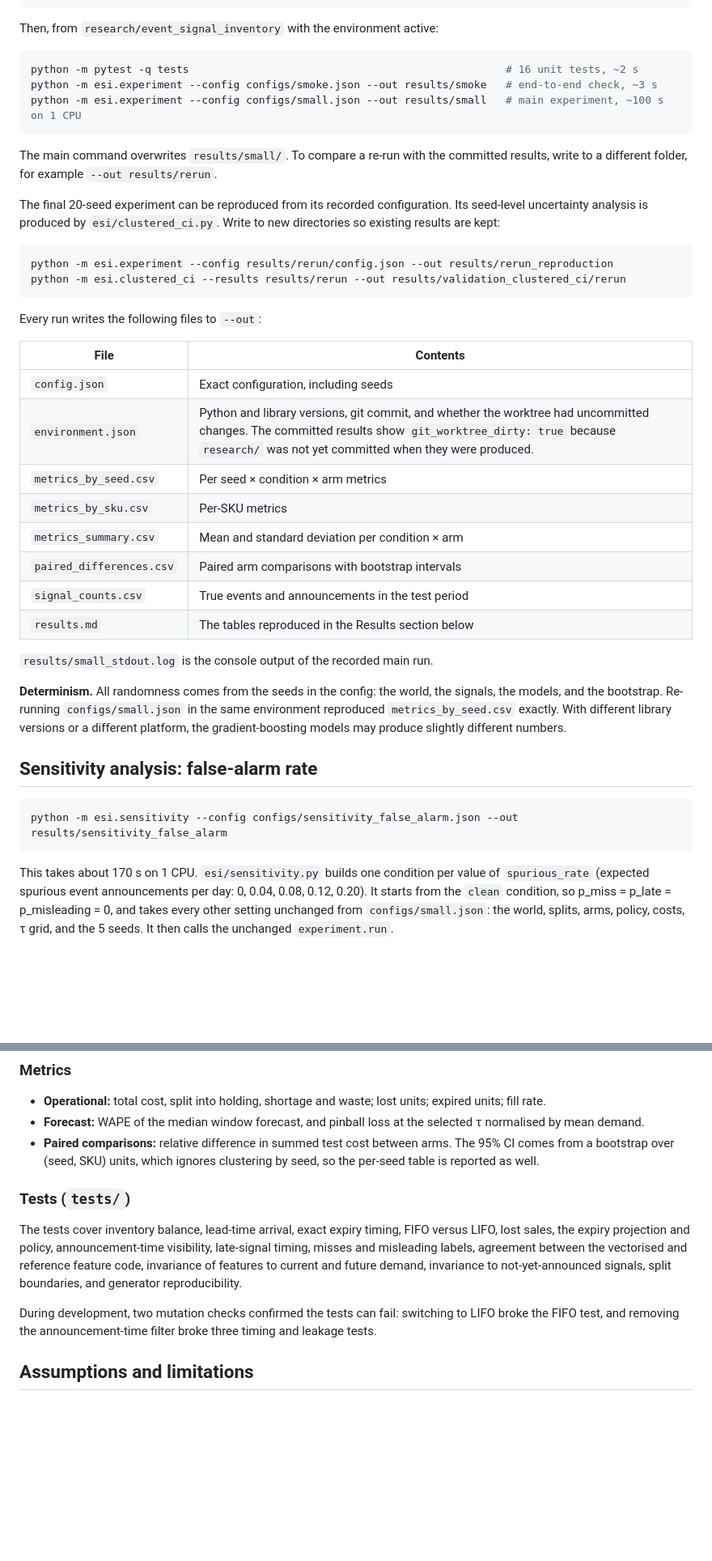
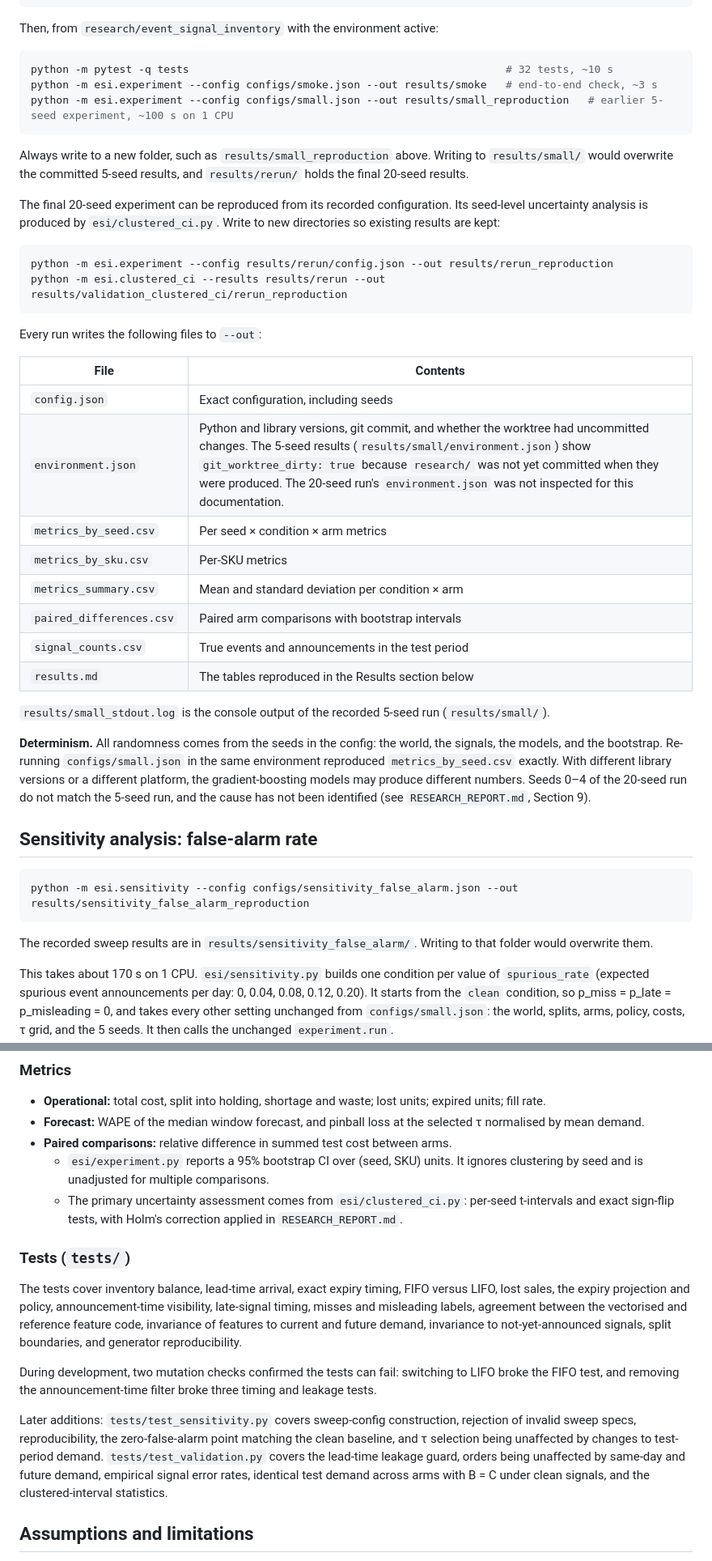
Before and after one commit to kritikadamahe/Nexora, a Markdown page: research/event_signal_inventory/README.md, 2 parts joined by grey strips. Shown at 81% size. Rendered like a GitHub page; blank space fills up the shorter version.

````diff
--- a/research/event_signal_inventory/README.md
+++ b/research/event_signal_inventory/README.md
@@ -28,18 +28,18 @@ python -m pip install -r requirements.txt
 Then, from `research/event_signal_inventory` with the environment active:
 
 ```bash
-python -m pytest -q tests                                                  # 16 unit tests, ~2 s
+python -m pytest -q tests                                                  # 32 tests, ~10 s
 python -m esi.experiment --config configs/smoke.json --out results/smoke   # end-to-end check, ~3 s
-python -m esi.experiment --config configs/small.json --out results/small   # main experiment, ~100 s on 1 CPU
+python -m esi.experiment --config configs/small.json --out results/small_reproduction   # earlier 5-seed experiment, ~100 s on 1 CPU
 ```
 
-The main command overwrites `results/small/`. To compare a re-run with the committed results, write to a different folder, for example `--out results/rerun`.
+Always write to a new folder, such as `results/small_reproduction` above. Writing to `results/small/` would overwrite the committed 5-seed results, and `results/rerun/` holds the final 20-seed results.
 
 The final 20-seed experiment can be reproduced from its recorded configuration. Its seed-level uncertainty analysis is produced by `esi/clustered_ci.py`. Write to new directories so existing results are kept:
 
 ```bash
 python -m esi.experiment --config results/rerun/config.json --out results/rerun_reproduction
-python -m esi.clustered_ci --results results/rerun --out results/validation_clustered_ci/rerun
+python -m esi.clustered_ci --results results/rerun --out results/validation_clustered_ci/rerun_reproduction
 ```
 
 Every run writes the following files to `--out`:
@@ -47,7 +47,7 @@ Every run writes the following files to `--out`:
 | File | Contents |
 |---|---|
 | `config.json` | Exact configuration, including seeds |
-| `environment.json` | Python and library versions, git commit, and whether the worktree had uncommitted changes. The committed results show `git_worktree_dirty: true` because `research/` was not yet committed when they were produced. |
+| `environment.json` | Python and library versions, git commit, and whether the worktree had uncommitted changes. The 5-seed results (`results/small/environment.json`) show `git_worktree_dirty: true` because `research/` was not yet committed when they were produced. The 20-seed run's `environment.json` was not inspected for this documentation. |
 | `metrics_by_seed.csv` | Per seed × condition × arm metrics |
 | `metrics_by_sku.csv` | Per-SKU metrics |
 | `metrics_summary.csv` | Mean and standard deviation per condition × arm |
@@ -55,15 +55,17 @@ Every run writes the following files to `--out`:
 | `signal_counts.csv` | True events and announcements in the test period |
 | `results.md` | The tables reproduced in the Results section below |
 
-`results/small_stdout.log` is the console output of the recorded main run.
+`results/small_stdout.log` is the console output of the recorded 5-seed run (`results/small/`).
 
-**Determinism.** All randomness comes from the seeds in the config: the world, the signals, the models, and the bootstrap. Re-running `configs/small.json` in the same environment reproduced `metrics_by_seed.csv` exactly. With different library versions or a different platform, the gradient-boosting models may produce slightly different numbers.
+**Determinism.** All randomness comes from the seeds in the config: the world, the signals, the models, and the bootstrap. Re-running `configs/small.json` in the same environment reproduced `metrics_by_seed.csv` exactly. With different library versions or a different platform, the gradient-boosting models may produce different numbers. Seeds 0–4 of the 20-seed run do not match the 5-seed run, and the cause has not been identified (see `RESEARCH_REPORT.md`, Section 9).
 
 ## Sensitivity analysis: false-alarm rate
 
 ```bash
-python -m esi.sensitivity --config configs/sensitivity_false_alarm.json --out results/sensitivity_false_alarm
+python -m esi.sensitivity --config configs/sensitivity_false_alarm.json --out results/sensitivity_false_alarm_reproduction
 ```
+
+The recorded sweep results are in `results/sensitivity_false_alarm/`. Writing to that folder would overwrite them.
 
 This takes about 170 s on 1 CPU. `esi/sensitivity.py` builds one condition per value of `spurious_rate` (expected spurious event announcements per day: 0, 0.04, 0.08, 0.12, 0.20). It starts from the `clean` condition, so p_miss = p_late = p_misleading = 0, and takes every other setting unchanged from `configs/small.json`: the world, splits, arms, policy, costs, τ grid, and the 5 seeds. It then calls the unchanged `experiment.run`.
 
@@ -124,13 +128,17 @@ On-time announcements arrive 14 days before the event. Arm B's training calendar
 
 - **Operational:** total cost, split into holding, shortage and waste; lost units; expired units; fill rate.
 - **Forecast:** WAPE of the median window forecast, and pinball loss at the selected τ normalised by mean demand.
-- **Paired comparisons:** relative difference in summed test cost between arms. The 95% CI comes from a bootstrap over (seed, SKU) units, which ignores clustering by seed, so the per-seed table is reported as well.
+- **Paired comparisons:** relative difference in summed test cost between arms.
+  - `esi/experiment.py` reports a 95% bootstrap CI over (seed, SKU) units. It ignores clustering by seed and is unadjusted for multiple comparisons.
+  - The primary uncertainty assessment comes from `esi/clustered_ci.py`: per-seed t-intervals and exact sign-flip tests, with Holm's correction applied in `RESEARCH_REPORT.md`.
 
 ### Tests (`tests/`)
 
 The tests cover inventory balance, lead-time arrival, exact expiry timing, FIFO versus LIFO, lost sales, the expiry projection and policy, announcement-time visibility, late-signal timing, misses and misleading labels, agreement between the vectorised and reference feature code, invariance of features to current and future demand, invariance to not-yet-announced signals, split boundaries, and generator reproducibility.
 
 During development, two mutation checks confirmed the tests can fail: switching to LIFO broke the FIFO test, and removing the announcement-time filter broke three timing and leakage tests.
+
+Later additions: `tests/test_sensitivity.py` covers sweep-config construction, rejection of invalid sweep specs, reproducibility, the zero-false-alarm point matching the clean baseline, and τ selection being unaffected by changes to test-period demand. `tests/test_validation.py` covers the lead-time leakage guard, orders being unaffected by same-day and future demand, empirical signal error rates, identical test demand across arms with B = C under clean signals, and the clustered-interval statistics.
 
 ## Assumptions and limitations
 
````
Also changed, not shown: other parts of research/event_signal_inventory/README.md (+13 -11 lines), research/event_signal_inventory/RESEARCH_REPORT.md (+54 -34 lines).
